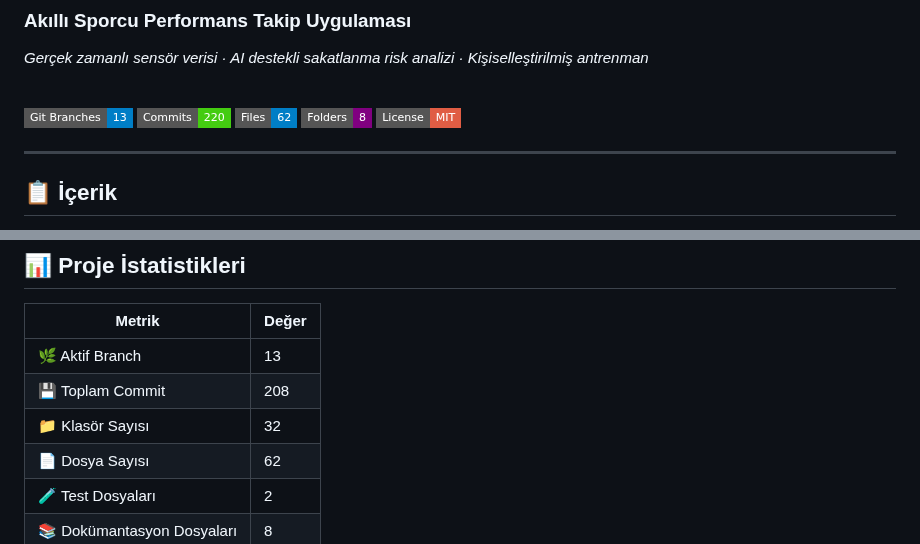
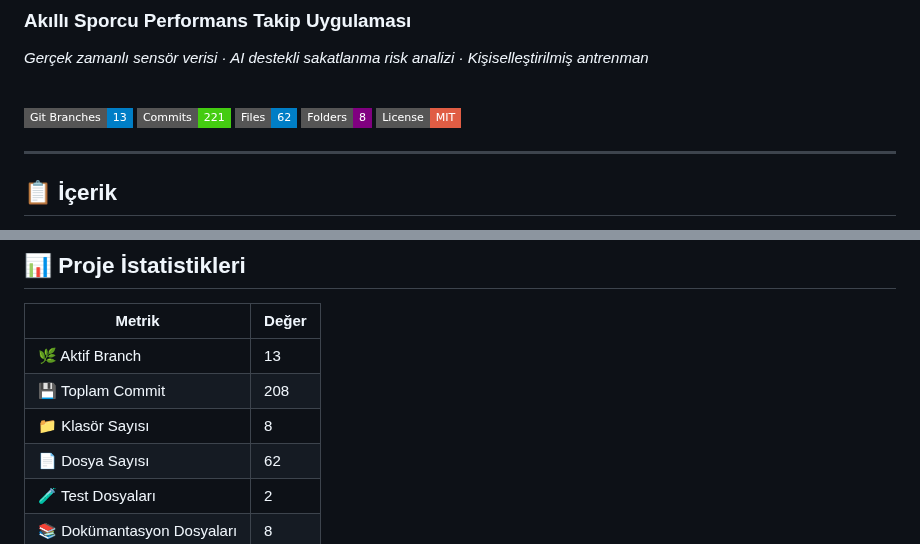
Before and after one commit to slaaggull-lgtm/akilli-sporcu-performans-takip-uygulamasi, a Markdown page: README.md, 2 parts joined by grey strips. GitHub-like rendering; badges without logos.

```diff
--- a/README.md
+++ b/README.md
@@ -6,7 +6,7 @@
 <br/>
 
 [![Branches](https://img.shields.io/badge/Git%20Branches-13-informational?style=flat-square)](https://github.com)
-[![Commits](https://img.shields.io/badge/Commits-220-brightgreen?style=flat-square)](https://github.com)
+[![Commits](https://img.shields.io/badge/Commits-221-brightgreen?style=flat-square)](https://github.com)
 [![Files](https://img.shields.io/badge/Files-62-blue?style=flat-square)](https://github.com)
 [![Folders](https://img.shields.io/badge/Folders-8-purple?style=flat-square)](https://github.com)
 [![License](https://img.shields.io/badge/License-MIT-red?style=flat-square)](LICENSE)
@@ -278,7 +278,7 @@ python ai/export_tflite.py
 |--------|-------|
 | 🌿 Aktif Branch | 13 |
 | 💾 Toplam Commit | 208 |
-| 📁 Klasör Sayısı | 32 |
+| 📁 Klasör Sayısı | 8 |
 | 📄 Dosya Sayısı | 62 |
 | 🧪 Test Dosyaları | 2 |
 | 📚 Dokümantasyon Dosyaları | 8 |
```
